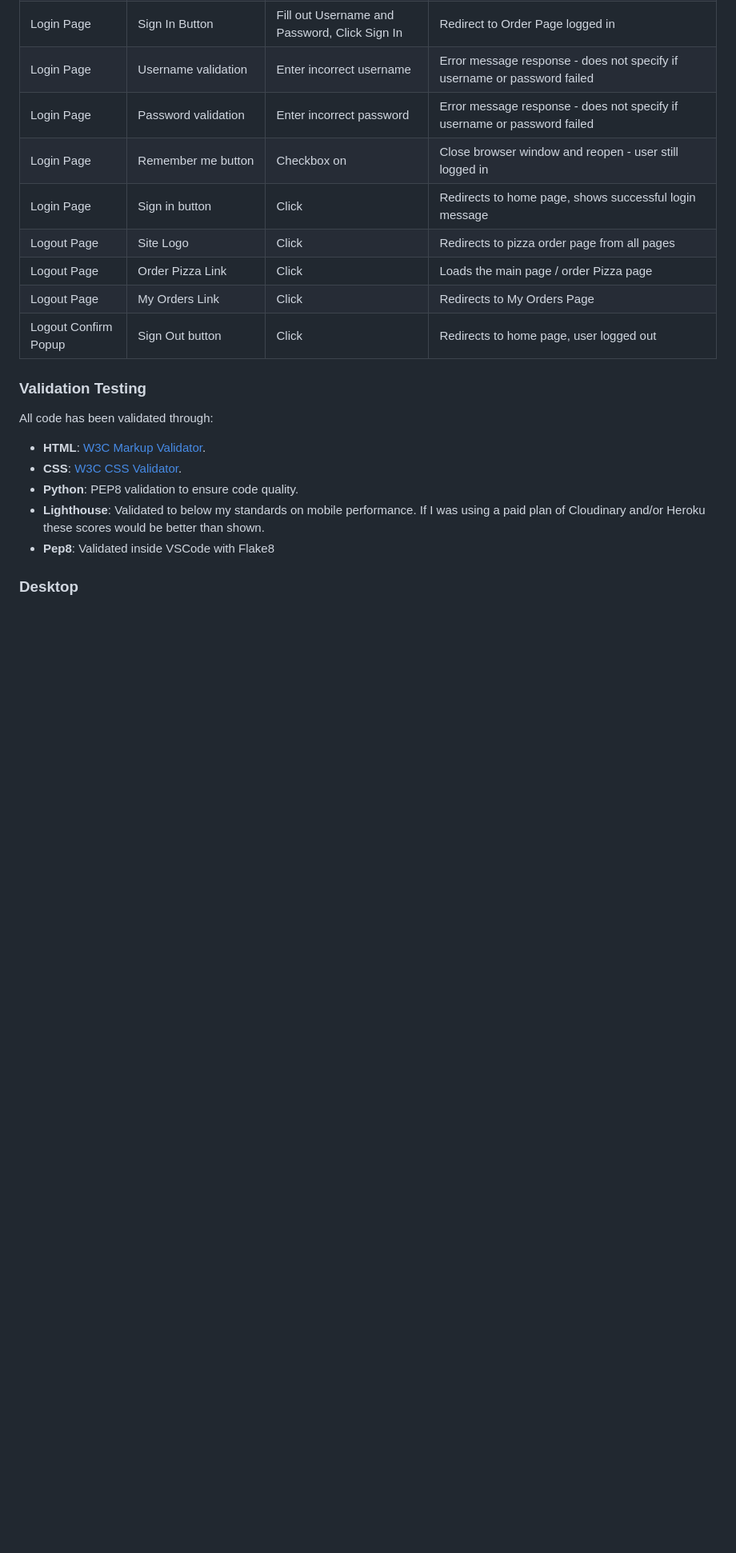
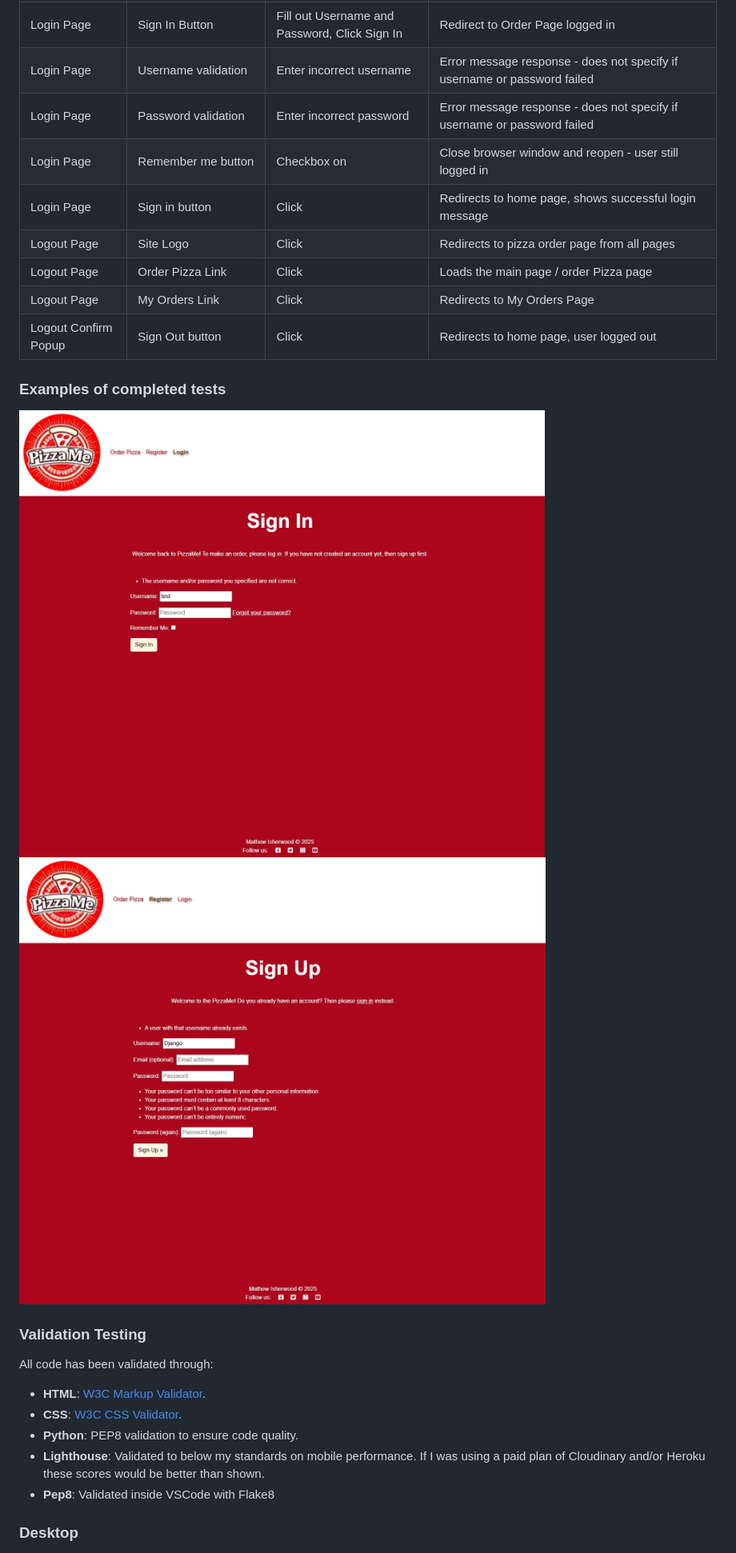
Before and after one commit to MathewIsherwood/PizzaVan, a Markdown page: README.md, the part around the change. Shown: that part at 80% size. Rendered like a GitHub page; pictures changed too: planning_files/Test-LoggedOut-DuplicateUsername.jpg (added), planning_files/Test-LoggedOut-FailureUsername.jpg (added); blank space fills up the shorter version.

Commit message:
Update: readme file and commenting in views.py

```diff
--- a/README.md
+++ b/README.md
@@ -671,6 +671,9 @@ I plan to implement the following in future iterations:
 |Logout Page|My Orders Link|Click|Redirects to My Orders Page|
 |Logout Confirm Popup|Sign Out button|Click|Redirects to home page, user logged out|
 
+### Examples of completed tests
+![Failed Login](planning_files/Test-LoggedOut-FailureUsername.jpg)
+![Duplicate Username](planning_files/Test-LoggedOut-DuplicateUsername.jpg)
 ### **Validation Testing**
 
 All code has been validated through:
```
Also changed, not shown: 1 other file.
